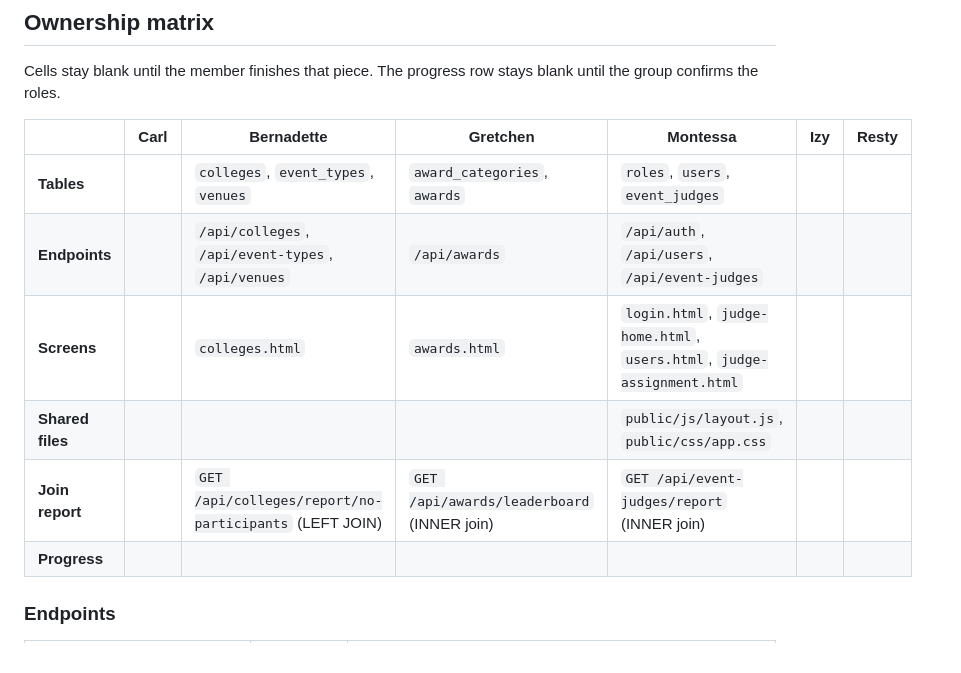
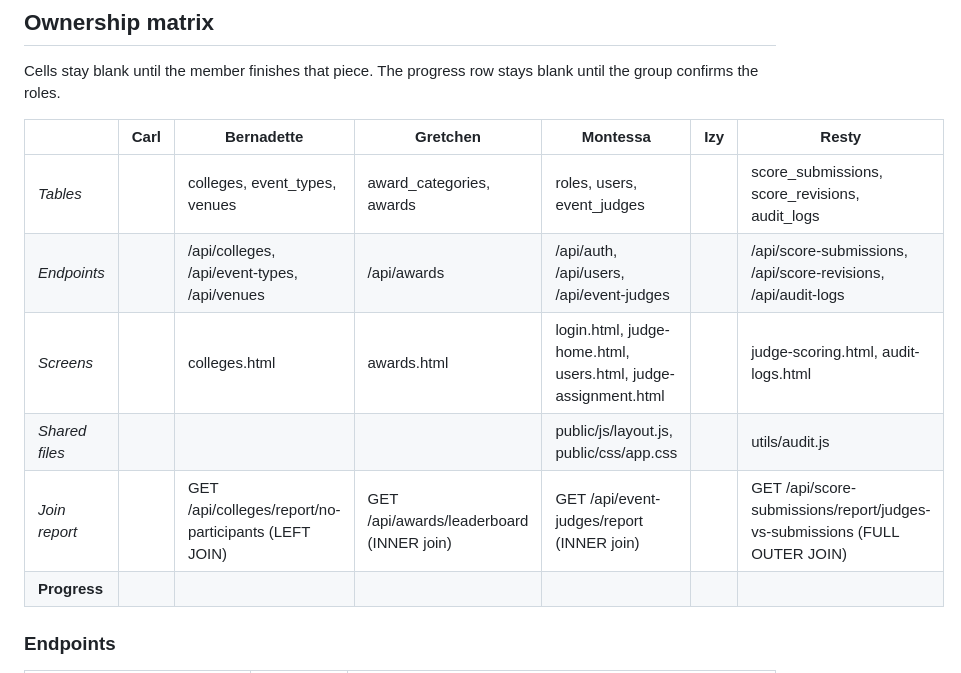
Before and after one commit to agguussttiinnee/NORSU_TABULATOR-SYSTEM_DBMS_SIA, a Markdown page: README.md, the part around the change. Drawn GitHub-style.

Commit message:
Fill in Resty's ownership matrix

```diff
--- a/README.md
+++ b/README.md
@@ -19,11 +19,11 @@ Cells stay blank until the member finishes that piece. The progress row stays bl
 
 | | Carl | Bernadette | Gretchen | Montessa | Izy | Resty |
 |---|---|---|---|---|---|---|
-| **Tables** | | `colleges`, `event_types`, `venues` | `award_categories`, `awards` | `roles`, `users`, `event_judges` | | |
-| **Endpoints** | | `/api/colleges`, `/api/event-types`, `/api/venues` | `/api/awards` | `/api/auth`, `/api/users`, `/api/event-judges` | | |
-| **Screens** | | `colleges.html` | `awards.html` | `login.html`, `judge-home.html`, `users.html`, `judge-assignment.html` | | |
-| **Shared files** | | | | `public/js/layout.js`, `public/css/app.css` | | |
-| **Join report** | | `GET /api/colleges/report/no-participants` (LEFT JOIN) | `GET /api/awards/leaderboard` (INNER join) | `GET /api/event-judges/report` (INNER join) | | |
+| *Tables* | | colleges, event_types, venues | award_categories, awards | roles, users, event_judges | | score_submissions, score_revisions, audit_logs |
+| *Endpoints* | | /api/colleges, /api/event-types, /api/venues | /api/awards | /api/auth, /api/users, /api/event-judges | | /api/score-submissions, /api/score-revisions, /api/audit-logs |
+| *Screens* | | colleges.html | awards.html | login.html, judge-home.html, users.html, judge-assignment.html | | judge-scoring.html, audit-logs.html |
+| *Shared files* | | | | public/js/layout.js, public/css/app.css | | utils/audit.js |
+| *Join report* | | GET /api/colleges/report/no-participants (LEFT JOIN) | GET /api/awards/leaderboard (INNER join) | GET /api/event-judges/report (INNER join) | | GET /api/score-submissions/report/judges-vs-submissions (FULL OUTER JOIN) |
 | **Progress** | | | | | | |
 
 
```
